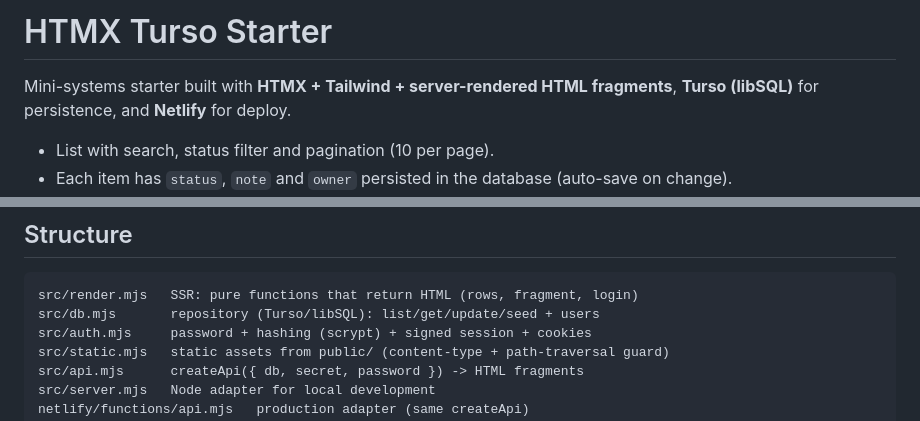
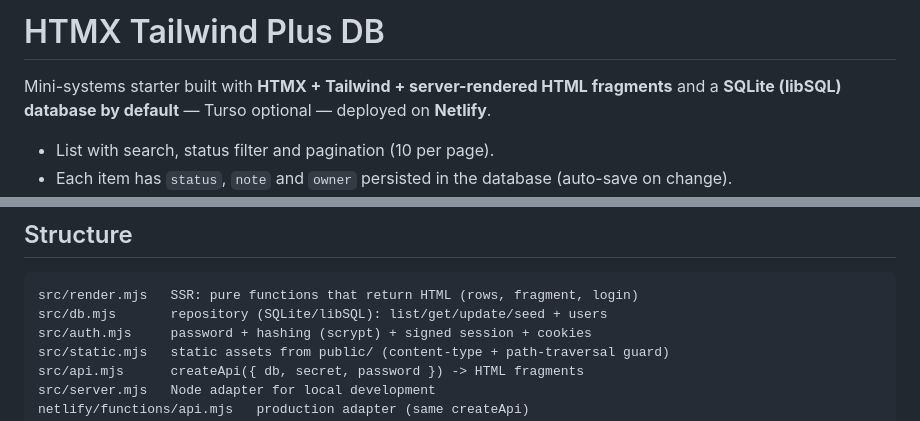
Before and after one commit to puppe1990/htmx-tailwind-plus-db, a Markdown page: README.md, 2 parts joined by grey strips. Rendered like a GitHub page.

````diff
--- a/README.md
+++ b/README.md
@@ -1,6 +1,6 @@
-# HTMX Turso Starter
+# HTMX Tailwind Plus DB
 
-Mini-systems starter built with **HTMX + Tailwind + server-rendered HTML fragments**, **Turso (libSQL)** for persistence, and **Netlify** for deploy.
+Mini-systems starter built with **HTMX + Tailwind + server-rendered HTML fragments** and a **SQLite (libSQL) database by default** — Turso optional — deployed on **Netlify**.
 
 - List with search, status filter and pagination (10 per page).
 - Each item has `status`, `note` and `owner` persisted in the database (auto-save on change).
@@ -92,7 +105,7 @@ scans `public/**` and `src/**/*.mjs`, so keep class names literal.
 
 ```
 src/render.mjs   SSR: pure functions that return HTML (rows, fragment, login)
-src/db.mjs       repository (Turso/libSQL): list/get/update/seed + users
+src/db.mjs       repository (SQLite/libSQL): list/get/update/seed + users
 src/auth.mjs     password + hashing (scrypt) + signed session + cookies
 src/static.mjs   static assets from public/ (content-type + path-traversal guard)
 src/api.mjs      createApi({ db, secret, password }) -> HTML fragments
````
Also changed, not shown: other parts of README.md (+24 -10 lines), AGENTS.md (+3 -3 lines).
